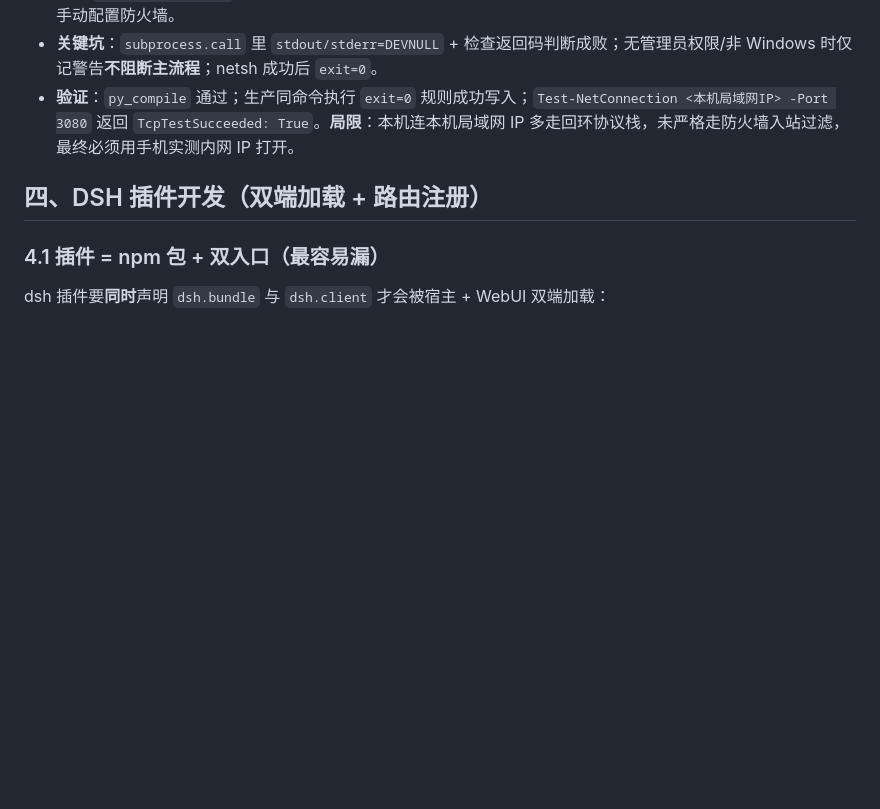
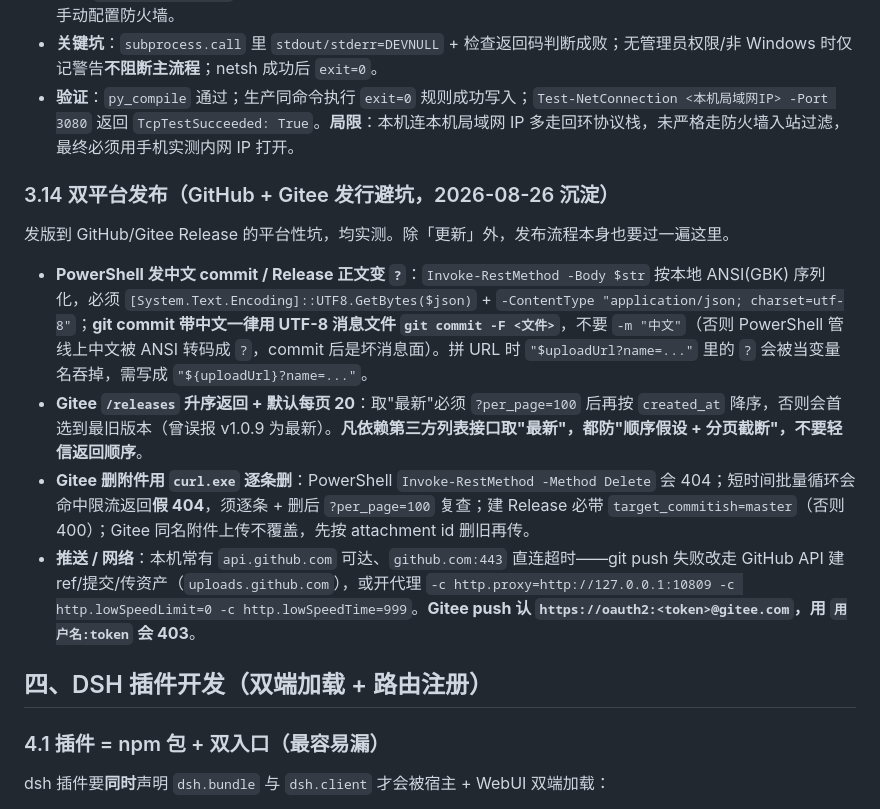
Before and after one commit to LiuJunheng/DeepSeekHarnessGreen, a Markdown page: skills/dsh-deploy-maintain/SKILL.md, the part around the change. GitHub-like rendering; blank space fills up the shorter version.

Commit message:
docs(技能): dsh-deploy-maintain 新增 3.14 双平台发布(GitHub+Gitee)发行避坑要点(编码/gitee升序分页/curl删附件/网络代理)

```diff
--- a/skills/dsh-deploy-maintain/SKILL.md
+++ b/skills/dsh-deploy-maintain/SKILL.md
@@ -302,6 +302,15 @@ description: "DeepSeek Harness 绿色整合版启动器的部署、日常维护
 - **关键坑**：`subprocess.call` 里 `stdout/stderr=DEVNULL` + 检查返回码判断成败；无管理员权限/非 Windows 时仅记警告**不阻断主流程**；netsh 成功后 `exit=0`。
 - **验证**：`py_compile` 通过；生产同命令执行 `exit=0` 规则成功写入；`Test-NetConnection <本机局域网IP> -Port 3080` 返回 `TcpTestSucceeded: True`。**局限**：本机连本机局域网 IP 多走回环协议栈，未严格走防火墙入站过滤，最终必须用手机实测内网 IP 打开。
 
+### 3.14 双平台发布（GitHub + Gitee 发行避坑，2026-08-26 沉淀）
+
+发版到 GitHub/Gitee Release 的平台性坑，均实测。除「更新」外，发布流程本身也要过一遍这里。
+
+- **PowerShell 发中文 commit / Release 正文变 `?`**：`Invoke-RestMethod -Body $str` 按本地 ANSI(GBK) 序列化，必须 `[System.Text.Encoding]::UTF8.GetBytes($json)` + `-ContentType "application/json; charset=utf-8"`；**git commit 带中文一律用 UTF-8 消息文件 `git commit -F <文件>`**，不要 `-m "中文"`（否则 PowerShell 管线上中文被 ANSI 转码成 `?`，commit 后是坏消息面）。拼 URL 时 `"$uploadUrl?name=..."` 里的 `?` 会被当变量名吞掉，需写成 `"${uploadUrl}?name=..."`。
+- **Gitee `/releases` 升序返回 + 默认每页 20**：取"最新"必须 `?per_page=100` 后再按 `created_at` 降序，否则会首选到最旧版本（曾误报 v1.0.9 为最新）。**凡依赖第三方列表接口取"最新"，都防"顺序假设 + 分页截断"，不要轻信返回顺序**。
+- **Gitee 删附件用 `curl.exe` 逐条删**：PowerShell `Invoke-RestMethod -Method Delete` 会 404；短时间批量循环会命中限流返回**假 404**，须逐条 + 删后 `?per_page=100` 复查；建 Release 必带 `target_commitish=master`（否则 400）；Gitee 同名附件上传不覆盖，先按 attachment id 删旧再传。
+- **推送 / 网络**：本机常有 `api.github.com` 可达、`github.com:443` 直连超时——git push 失败改走 GitHub API 建 ref/提交/传资产（`uploads.github.com`），或开代理 `-c http.proxy=http://127.0.0.1:10809 -c http.lowSpeedLimit=0 -c http.lowSpeedTime=999`。**Gitee push 认 `https://oauth2:<token>@gitee.com`，用 `用户名:token` 会 403**。
+
 ## 四、DSH 插件开发（双端加载 + 路由注册）
 
 ### 4.1 插件 = npm 包 + 双入口（最容易漏）
```
